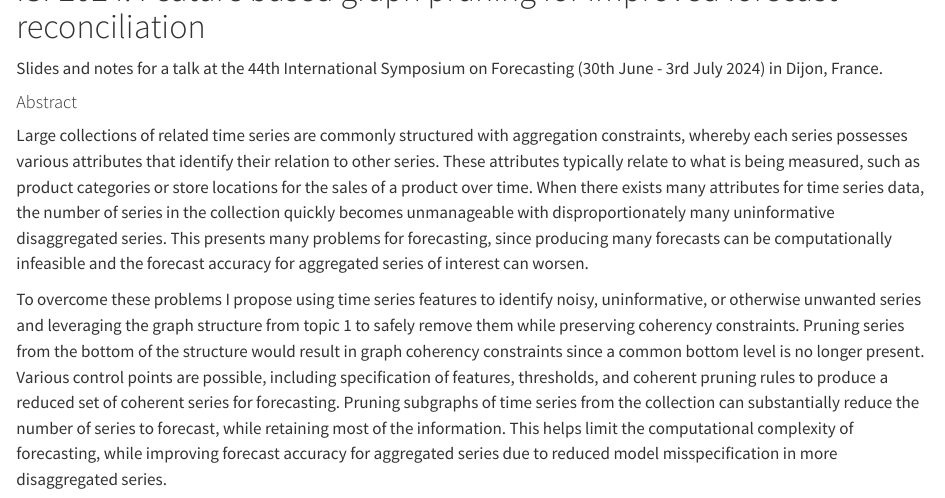
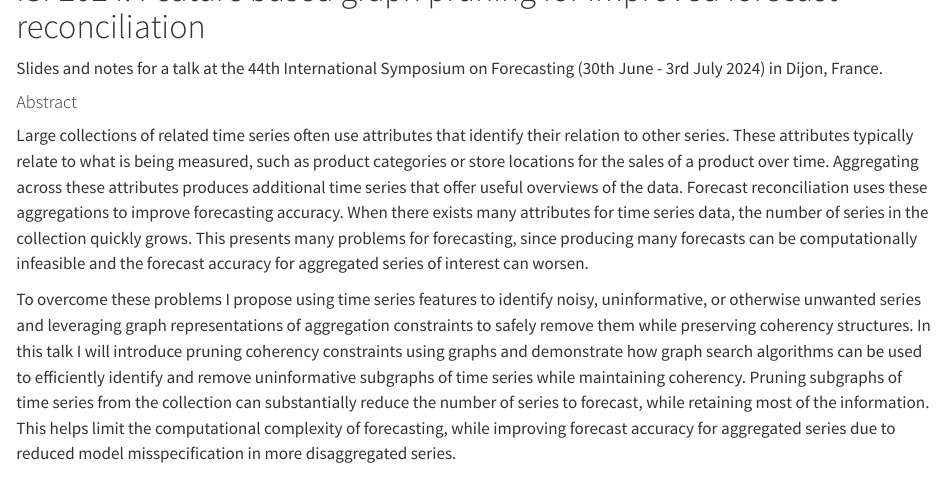
Before and after one commit to mitchelloharawild/talk-pruning-graphs, a Quarto document (README.qmd): the page in a window 1100 px wide, from its top. Rendered offline with R 4.5, knitr and Pandoc in place of Quarto, with nearby package versions; drawn as R Markdown's standard HTML page in place of the format the file asks for.

Commit message:
Update abstract

```diff
--- a/README.qmd
+++ b/README.qmd
@@ -17,9 +17,9 @@ Slides and notes for a talk at the 44th International Symposium on Forecasting (
 
 #### Abstract
 
-Large collections of related time series are commonly structured with aggregation constraints, whereby each series possesses various attributes that identify their relation to other series. These attributes typically relate to what is being measured, such as product categories or store locations for the sales of a product over time. When there exists many attributes for time series data, the number of series in the collection quickly becomes unmanageable with disproportionately many uninformative disaggregated series. This presents many problems for forecasting, since producing many forecasts can be computationally infeasible and the forecast accuracy for aggregated series of interest can worsen.
+Large collections of related time series often use attributes that identify their relation to other series. These attributes typically relate to what is being measured, such as product categories or store locations for the sales of a product over time. Aggregating across these attributes produces additional time series that offer useful overviews of the data. Forecast reconciliation uses these aggregations to improve forecasting accuracy. When there exists many attributes for time series data, the number of series in the collection quickly grows. This presents many problems for forecasting, since producing many forecasts can be computationally infeasible and the forecast accuracy for aggregated series of interest can worsen.
 
-To overcome these problems I propose using time series features to identify noisy, uninformative, or otherwise unwanted series and leveraging the graph structure from topic 1 to safely remove them while preserving coherency constraints. Pruning series from the bottom of the structure would result in graph coherency constraints since a common bottom level is no longer present. Various control points are possible, including specification of features, thresholds, and coherent pruning rules to produce a reduced set of coherent series for forecasting. Pruning subgraphs of time series from the collection can substantially reduce the number of series to forecast, while retaining most of the information. This helps limit the computational complexity of forecasting, while improving forecast accuracy for aggregated series due to reduced model misspecification in more disaggregated series.
+To overcome these problems I propose using time series features to identify noisy, uninformative, or otherwise unwanted series and leveraging graph representations of aggregation constraints to safely remove them while preserving coherency structures. In this talk I will introduce pruning coherency constraints using graphs and demonstrate how graph search algorithms can be used to efficiently identify and remove uninformative subgraphs of time series while maintaining coherency. Pruning subgraphs of time series from the collection can substantially reduce the number of series to forecast, while retaining most of the information. This helps limit the computational complexity of forecasting, while improving forecast accuracy for aggregated series due to reduced model misspecification in more disaggregated series.
 
 #### Structure
 
```
Also changed, not shown: README.md.
